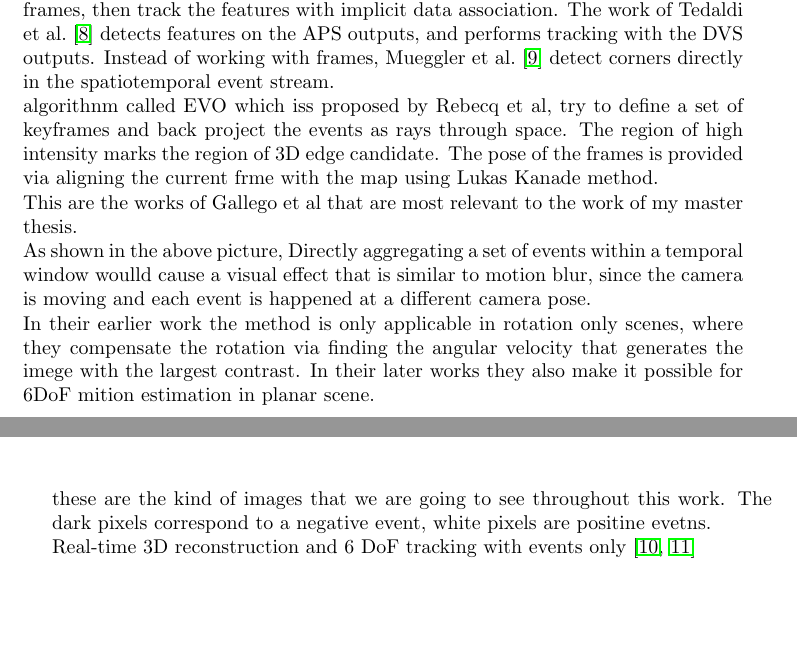
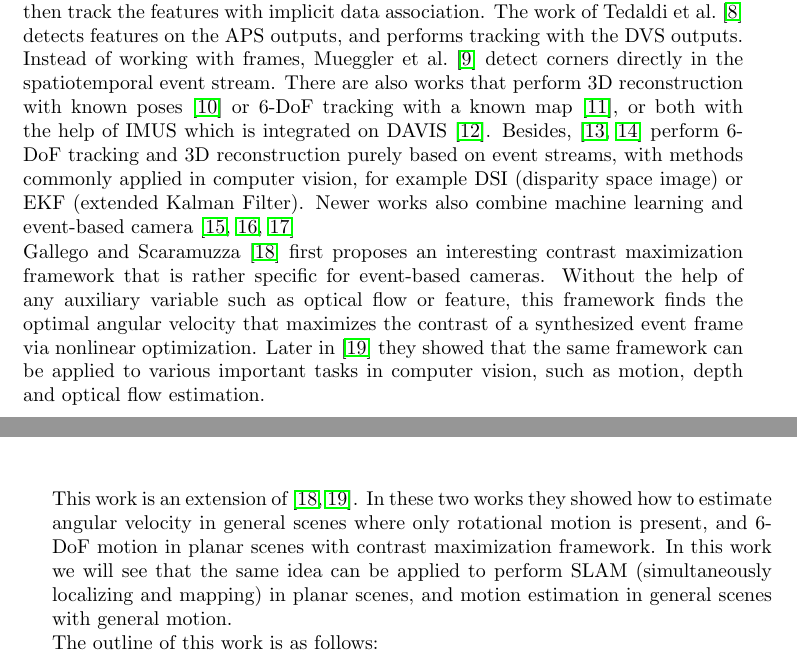
Before and after one commit to RiverIntheSky/event-based, a LaTeX thesis (Report/report.tex, which reads Report/chapters/introduction.tex): two parts of pages 11 and 12 of 36, joined at a grey line, cut so that both start at the same text, the shorter picture padded with empty space. Compiled offline with pdfLaTeX.

Commit message:
report: intro

```diff
--- a/Report/chapters/introduction.tex
+++ b/Report/chapters/introduction.tex
@@ -31,41 +31,39 @@ Since for an event-base camera there is no such thing as a frames,
 feature detection and tracking algorithms that work well for standard
 camera can not be directly applied to an event-based camera. There are
 several works that try to adopt feature detection and tracking
-pipelines. \citet{zhu2017event} aggregate a small number of
-events to construct a frame, and perform Harris corner detector
+pipelines. \citet{zhu2017event} aggregate a small number of events to
+construct a frame, and perform Harris corner detector
 \citep{harris1988combined} on the synthesized frames, then track the
 features with implicit data association. The work of
 \citet{tedaldi2016feature} detects features on the APS outputs, and
 performs tracking with the DVS outputs. Instead of working with
 frames, \citet{mueggler2017fast} detect corners directly in the
-spatiotemporal event stream.
+spatiotemporal event stream. There are also works that perform 3D
+reconstruction with known poses \citep{rebecq2016emvs} or 6-DoF
+tracking with a known map \citep{gallego2017event}, or both with the
+help of IMUS which is integrated on DAVIS
+\citep{rebecq2017real}. Besides, \citep{kim2016real,rebecq2017evo}
+perform 6-DoF tracking and 3D reconstruction purely based on event
+streams, with methods commonly applied in computer vision, for example
+DSI (disparity space image) or EKF (extended Kalman Filter). Newer
+works also combine machine learning and event-based camera
+\citep{orchard2015hfirst,maqueda2018event,zhu2018ev}
 
-algorithnm called EVO which iss proposed by Rebecq et al, try to
-define a set of keyframes and back project the events as rays through
-space. The region of high intensity marks the region of 3D edge
-candidate. The pose of the frames is provided via aligning the current
-frme with the map using Lukas Kanade method.
+\citet{gallego2017accurate} first proposes an interesting contrast
+maximization framework that is rather specific for event-based
+cameras. Without the help of any auxiliary variable such as optical
+flow or feature, this framework finds the optimal angular velocity
+that maximizes the contrast of a synthesized event frame via nonlinear
+optimization. Later in \citep{gallego2018unifying} they showed that
+the same framework can be applied to various important tasks in
+computer vision, such as motion, depth and optical flow estimation.
 
+This work is an extension of \citep{gallego2017accurate,
+  gallego2018unifying}. In these two works they showed how to estimate
+angular velocity in general scenes where only rotational motion is
+present, and 6-DoF motion in planar scenes with contrast maximization
+framework. In this work we will see that the same idea can be applied
+to perform SLAM (simultaneously localizing and mapping) in planar
+scenes, and motion estimation in general scenes with general motion.
 
-This are the works of Gallego et al that are most relevant to the work
-of my master thesis.
-
- As shown in the above picture, Directly
-aggregating a set of events within a temporal window woulld cause a
-visual effect that is similar to motion blur, since the camera is
-moving and each event is happened at a different camera pose.
-
- In
-their earlier work the method is only applicable in rotation only
-scenes, where they compensate the rotation via finding the angular
-velocity that generates the imege with the largest contrast. In their
-later works they also make it possible for 6DoF mition estimation in
-planar scene.
-
- these are the kind of images that we are going to
-see throughout this work. The dark pixels correspond to a negative
-event, white pixels are positine evetns.
-
-
-Real-time 3D reconstruction and 6 DoF tracking with events only
-\citep{kim2016real,rebecq2017evo}
+The outline of this work is as follows:
```
Also changed, not shown: Report/bibliography/references.bib (+50 -0 lines), Report/report.pdf.
